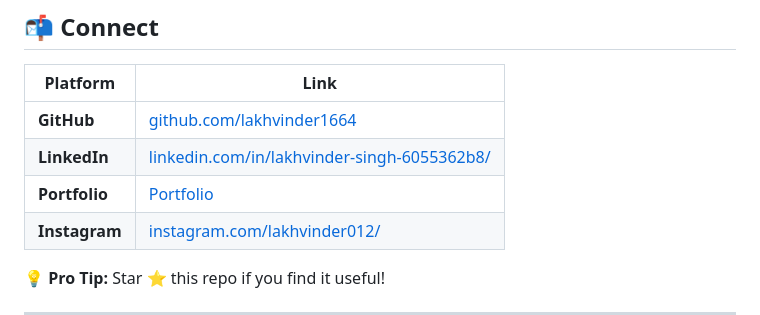
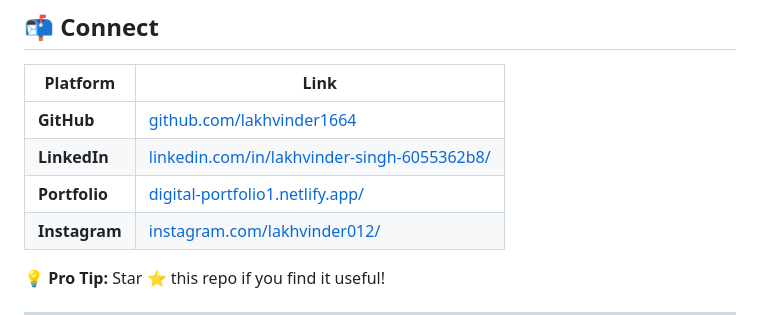
Before and after one commit to lakhvinder1664/Villa-Template, a Markdown page: README.md, the part around the change. GitHub-like rendering.

Commit message:
Villa Template

```diff
--- a/README.md
+++ b/README.md
@@ -116,7 +116,7 @@ Connect to your backend:
 |----------------|------------------------------------------------------------------------------------------------------------ |
 | **GitHub**     | [github.com/lakhvinder1664](https://github.com/lakhvinder1664)                                              |
 | **LinkedIn**   | [linkedin.com/in/lakhvinder-singh-6055362b8/](https://linkedin.com/in/lakhvinder-singh)                     |
-| **Portfolio**  | [Portfolio](https://digital-portfolio1.netlify.app/)                                                |
+| **Portfolio**  | [digital-portfolio1.netlify.app/](https://digital-portfolio1.netlify.app/)                                  |
 | **Instagram**  | [instagram.com/lakhvinder012/](https://www.instagram.com/lakhvinder012/)                                    |
 
 **💡 Pro Tip:** Star ⭐ this repo if you find it useful!
```
